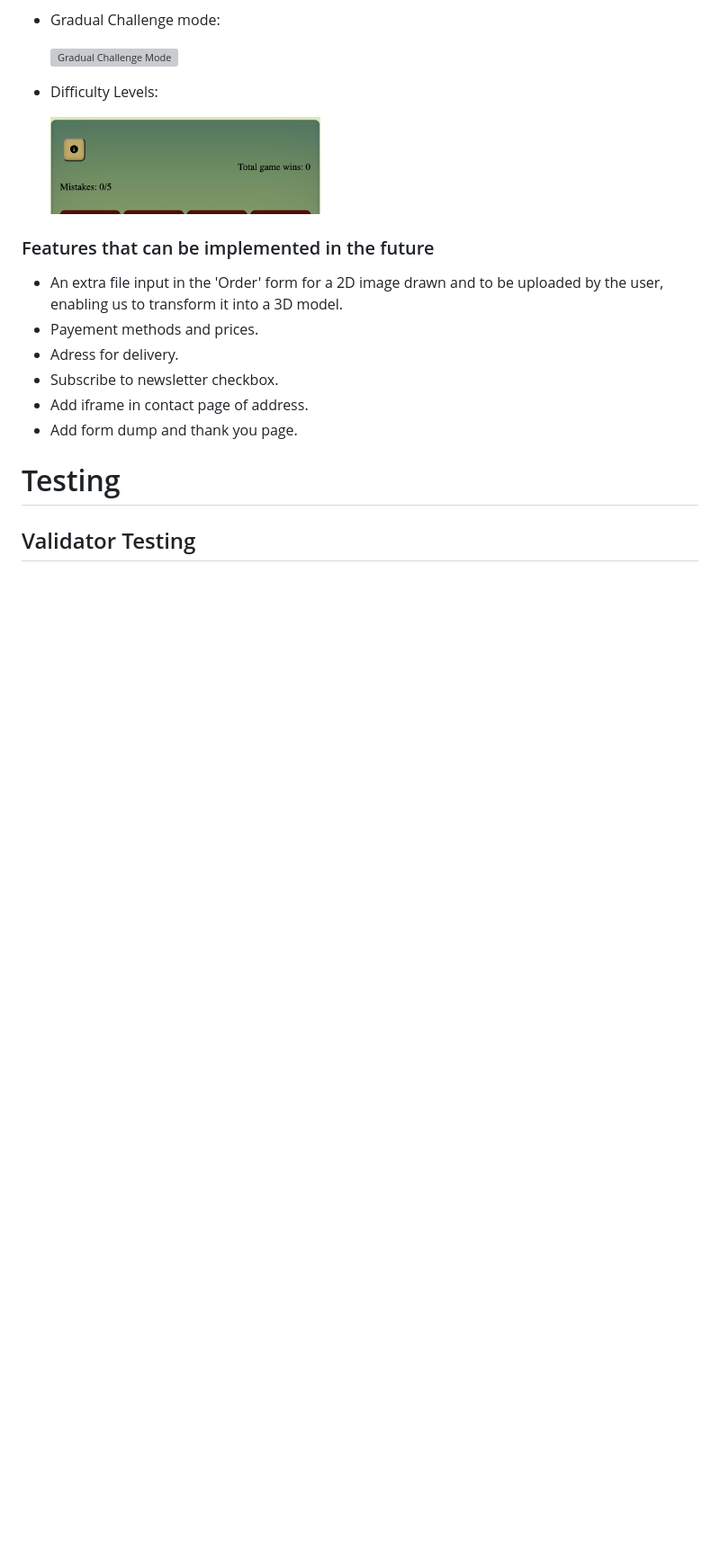
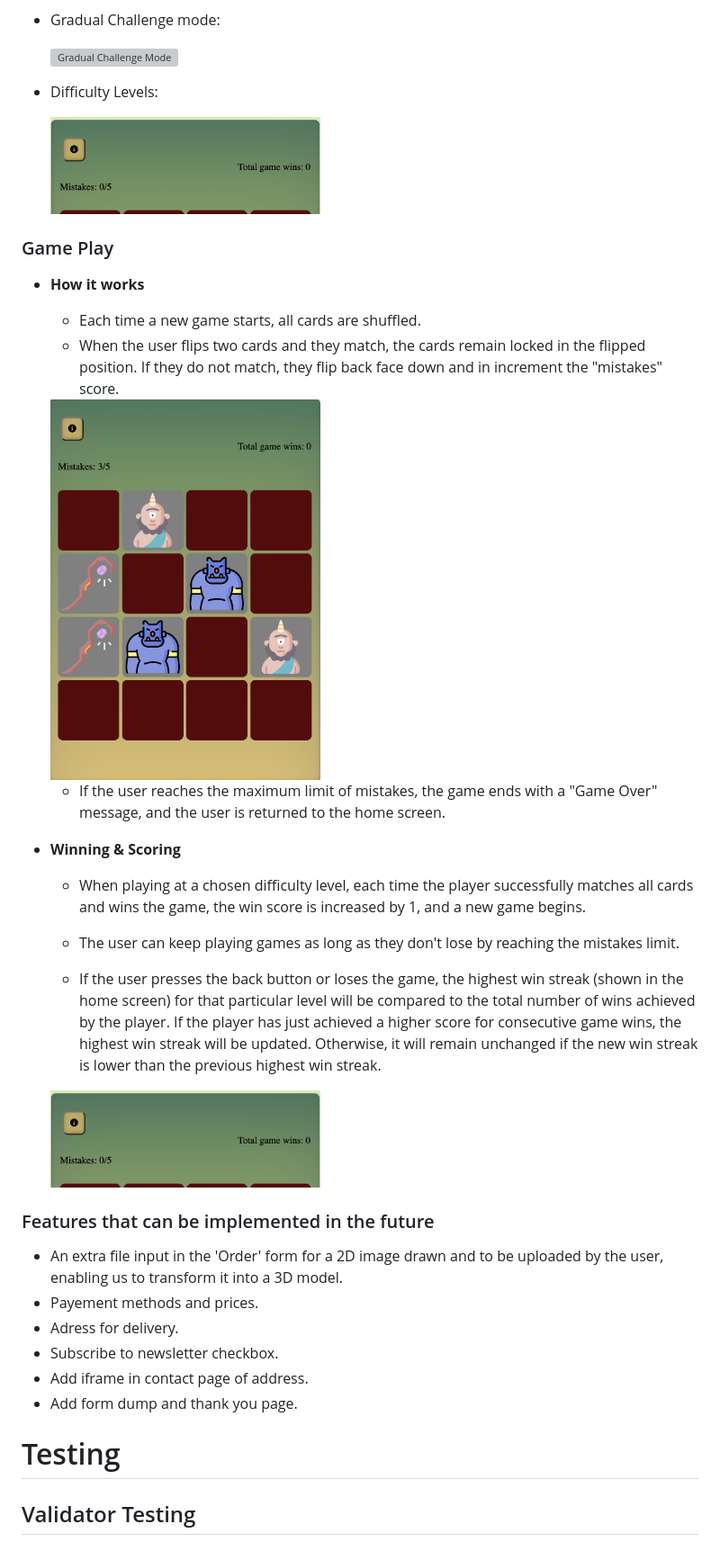
Before and after one commit to Ahmadk-g/Memory-Master, a Markdown page: README.md, the part around the change printed below. Shown: that part at 90% size. GitHub-like rendering; pictures changed too: assets/images/screenshots/match.png (added); blank space fills up the shorter version; grey boxes are pictures that could not be loaded.

Commit message:
Add game play section

```diff
--- a/README.md
+++ b/README.md
@@ -113,6 +113,32 @@ Our website includes various features that enhance its usability and promote a f
 
     <img src="https://github.com/Ahmadk-g/MEMORY-MASTER/blob/main/assets/images/screenshots/winScore.png " alt="Difficulty level" width="300px" height="120px">
     <!-- ![Diffiuclty levels](https://github.com/Ahmadk-g/MEMORY-MASTER/blob/main/assets/images/screenshots/winScore.png) -->
+
+### Game Play
+
+
+- __How it works__
+
+    - Each time a new game starts, all cards are shuffled.
+    - When the user flips two cards and they match, the cards remain locked in the flipped position. If they do not match, they flip back face down and in increment the "mistakes" score.
+
+    <img src="https://github.com/Ahmadk-g/MEMORY-MASTER/blob/main/assets/images/screenshots/match.png " alt="Difficulty level" width="300px" height="400px">
+
+    - If the user reaches the maximum limit of mistakes, the game ends with a "Game Over" message, and the user is returned to the home screen.
+
+
+
+- __Winning & Scoring__
+
+    - When playing at a chosen difficulty level, each time the player successfully matches all cards and wins the game, the win score is increased by 1, and a new game begins.
+
+
+    - The user can keep playing games as long as they don't lose by reaching the mistakes limit.
+
+    - If the user presses the back button or loses the game, the highest win streak (shown in the home screen) for that particular level will be compared to the total number of wins achieved by the player. If the player has just achieved a higher score for consecutive game wins, the highest win streak will be updated. Otherwise, it will remain unchanged if the new win streak is lower than the previous highest win streak.
+
+    <img src="https://github.com/Ahmadk-g/MEMORY-MASTER/blob/main/assets/images/screenshots/winScore.png " alt="Difficulty level" width="300px" height="120px">
+
 
 
 ### Features that can be implemented in the future
```
Also changed, not shown: other parts of README.md (+2 -2 lines), assets/images/screenshots/winStreak.png (added).
